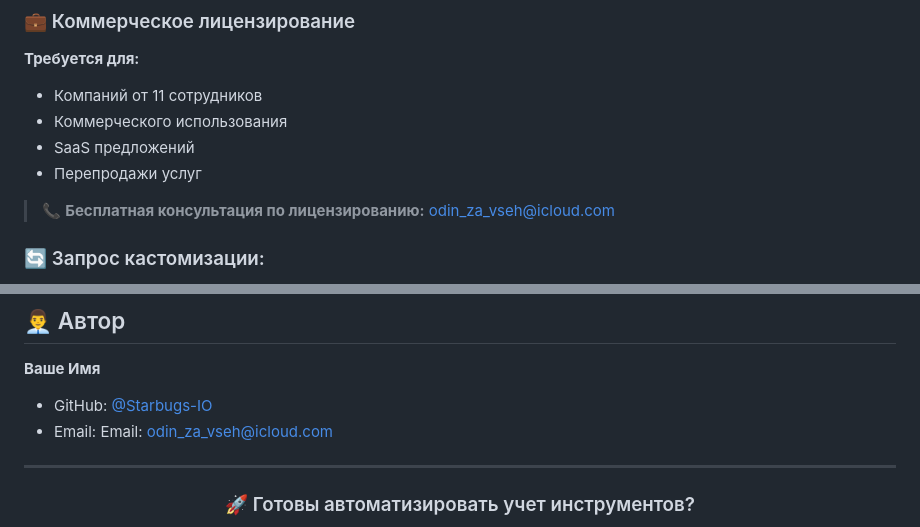
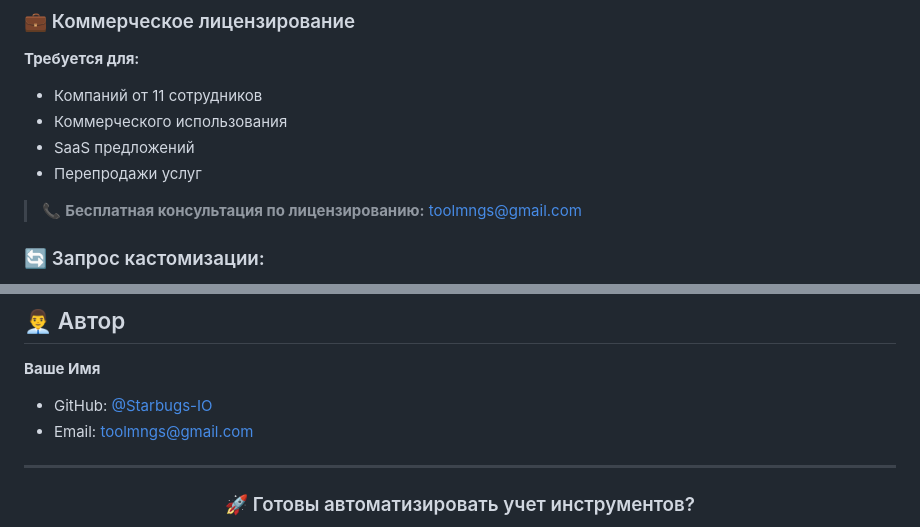
Before and after one commit to StarBugs-IO/tool-management-system, a Markdown page: README.md, 2 parts joined by grey strips. GitHub-like rendering.

```diff
--- a/README.md
+++ b/README.md
@@ -199,7 +199,7 @@ tool-management-system/
 - SaaS предложений
 - Перепродажи услуг
 
-> 📞 **Бесплатная консультация по лицензированию:** odin_za_vseh@icloud.com
+> 📞 **Бесплатная консультация по лицензированию:** toolmngs@gmail.com
 
 ### 🔄 Запрос кастомизации:
 1. Опишите ваши бизнес-процессы
@@ -215,7 +215,7 @@ tool-management-system/
 
 **Ваше Имя**
 - GitHub: [@Starbugs-IO](https://github.com/StarBugs-IO)
-- Email: Email: odin_za_vseh@icloud.com
+- Email: toolmngs@gmail.com
 
 ---
 
```
